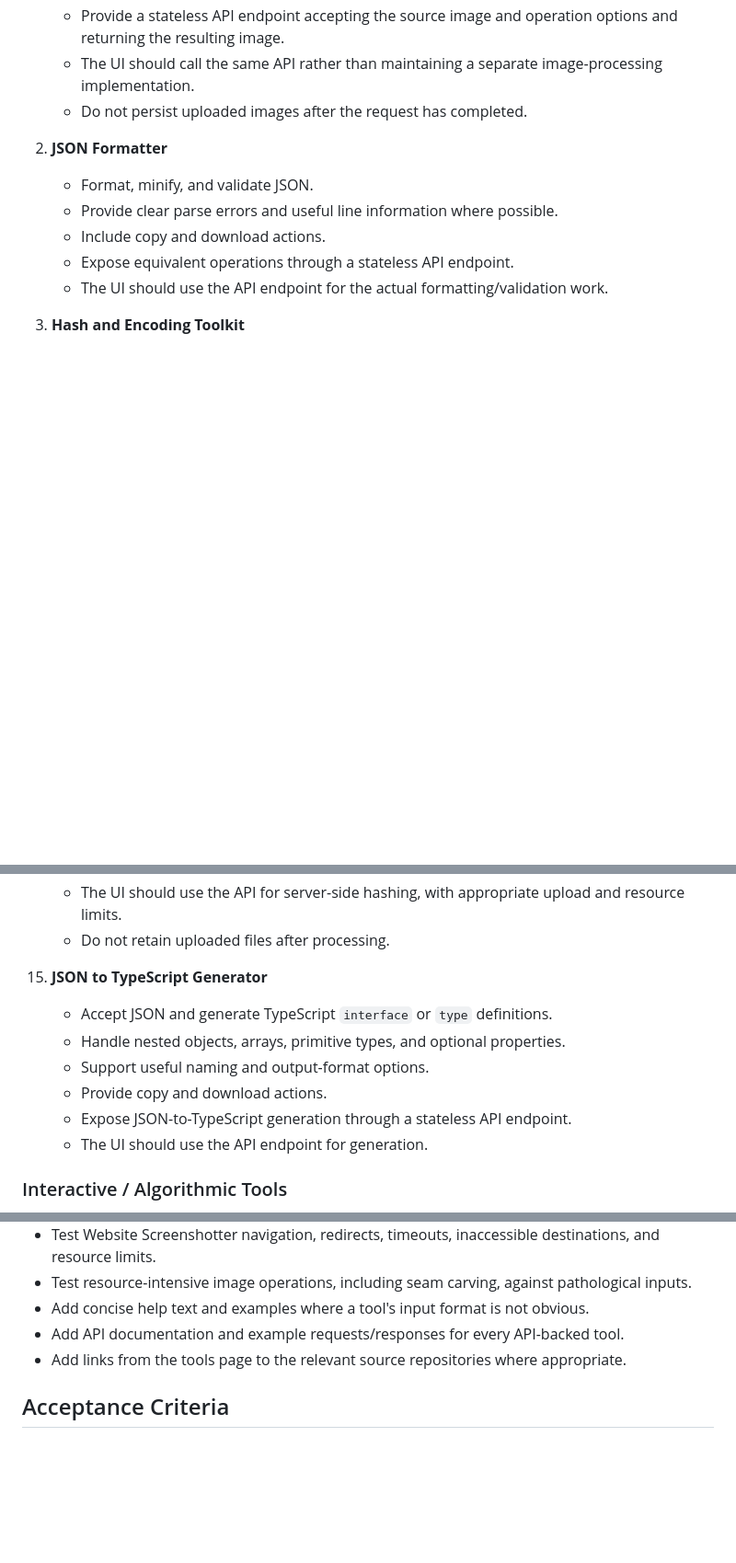
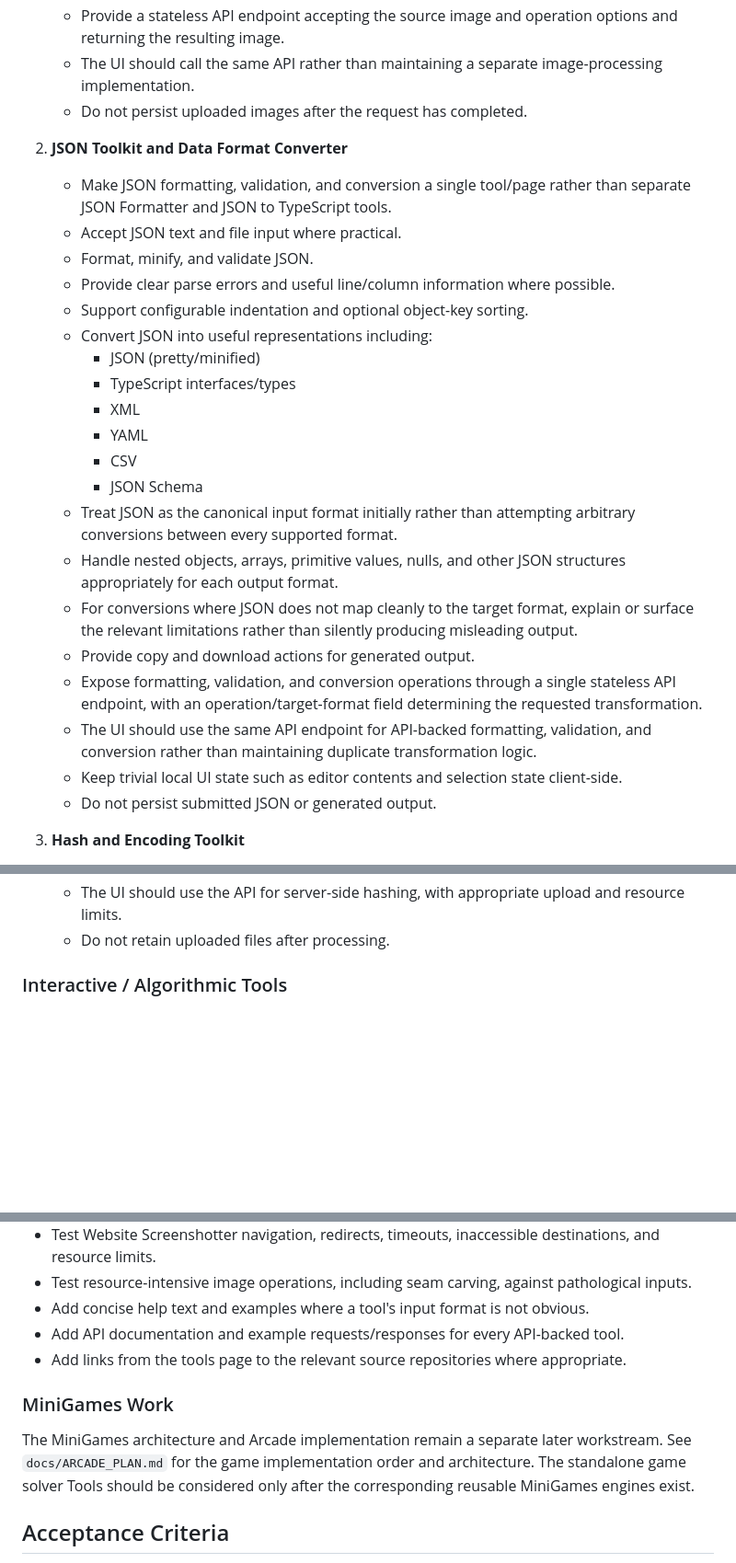
Before and after one commit to oathompsonjones/oathompsonjones.co.uk, a Markdown page: docs/TOOLS_PLAN.md, 3 parts joined by grey strips. Shown at 92% size. Drawn GitHub-style; blank space fills up the shorter version.

```diff
--- a/docs/TOOLS_PLAN.md
+++ b/docs/TOOLS_PLAN.md
@@ -34,12 +34,27 @@ There should be no database, persistent tool sessions, or stored user input. Req
    - The UI should call the same API rather than maintaining a separate image-processing implementation.
    - Do not persist uploaded images after the request has completed.
 
-2. **JSON Formatter**
+2. **JSON Toolkit and Data Format Converter**
+   - Make JSON formatting, validation, and conversion a single tool/page rather than separate JSON Formatter and JSON to TypeScript tools.
+   - Accept JSON text and file input where practical.
    - Format, minify, and validate JSON.
-   - Provide clear parse errors and useful line information where possible.
-   - Include copy and download actions.
-   - Expose equivalent operations through a stateless API endpoint.
-   - The UI should use the API endpoint for the actual formatting/validation work.
+   - Provide clear parse errors and useful line/column information where possible.
+   - Support configurable indentation and optional object-key sorting.
+   - Convert JSON into useful representations including:
+     - JSON (pretty/minified)
+     - TypeScript interfaces/types
+     - XML
+     - YAML
+     - CSV
+     - JSON Schema
+   - Treat JSON as the canonical input format initially rather than attempting arbitrary conversions between every supported format.
+   - Handle nested objects, arrays, primitive values, nulls, and other JSON structures appropriately for each output format.
+   - For conversions where JSON does not map cleanly to the target format, explain or surface the relevant limitations rather than silently producing misleading output.
+   - Provide copy and download actions for generated output.
+   - Expose formatting, validation, and conversion operations through a single stateless API endpoint, with an operation/target-format field determining the requested transformation.
+   - The UI should use the same API endpoint for API-backed formatting, validation, and conversion rather than maintaining duplicate transformation logic.
+   - Keep trivial local UI state such as editor contents and selection state client-side.
+   - Do not persist submitted JSON or generated output.
 
 3. **Hash and Encoding Toolkit**
    - Support Base64, URL encoding/decoding, hexadecimal, and common hashes.
@@ -143,13 +158,6 @@ There should be no database, persistent tool sessions, or stored user input. Req
     - The UI should use the API for server-side hashing, with appropriate upload and resource limits.
     - Do not retain uploaded files after processing.
 
-15. **JSON to TypeScript Generator**
-    - Accept JSON and generate TypeScript `interface` or `type` definitions.
-    - Handle nested objects, arrays, primitive types, and optional properties.
-    - Support useful naming and output-format options.
-    - Provide copy and download actions.
-    - Expose JSON-to-TypeScript generation through a stateless API endpoint.
-    - The UI should use the API endpoint for generation.
 
 ### Interactive / Algorithmic Tools
 
@@ -389,6 +410,10 @@ Do not include this initially. It overlaps somewhat with the encoding/developer-
 - Add concise help text and examples where a tool's input format is not obvious.
 - Add API documentation and example requests/responses for every API-backed tool.
 - Add links from the tools page to the relevant source repositories where appropriate.
+
+### MiniGames Work
+
+The MiniGames architecture and Arcade implementation remain a separate later workstream. See `docs/ARCADE_PLAN.md` for the game implementation order and architecture. The standalone game solver Tools should be considered only after the corresponding reusable MiniGames engines exist.
 
 ## Acceptance Criteria
 
```
Also changed, not shown: other parts of docs/TOOLS_PLAN.md (+45 -32 lines).
